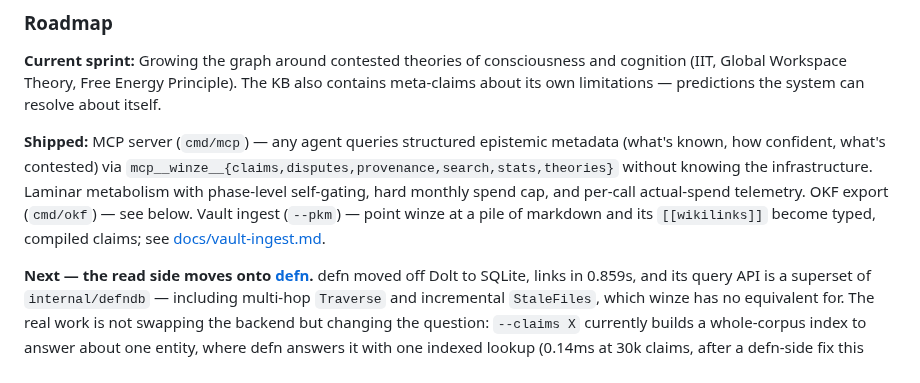
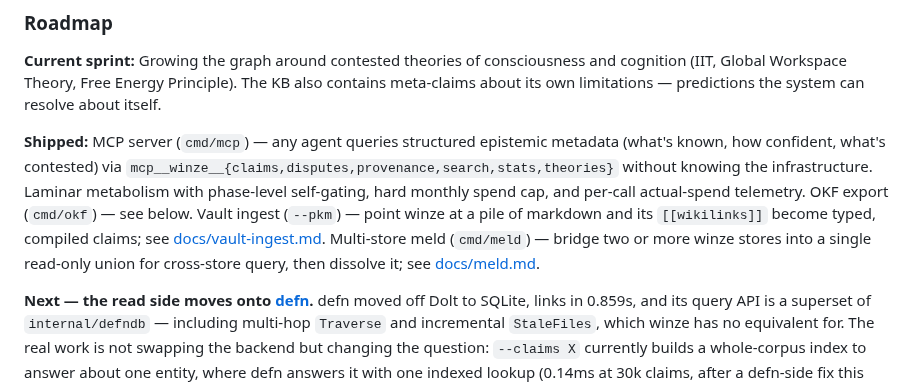
Before and after one commit to justinstimatze/winze, a Markdown page: README.md, the part around the change. Rendered like a GitHub page.

Commit message:
README: link multi-store meld from the Shipped list
cmd/meld and docs/meld.md have existed since b9e9159, but README's
front door never mentioned either -- discoverable only via CLAUDE.md's
docs index or by already knowing the file name.

Co-Authored-By: Claude Sonnet 5 <noreply@anthropic.com>
Claude-Session: https://claude.ai/code/session_014CVYzDeTX3EPJYJ7ZJHPxZ

```diff
--- a/README.md
+++ b/README.md
@@ -40,7 +40,7 @@ The output isn't a status report. It's better answers the next time someone asks
 
 **Current sprint:** Growing the graph around contested theories of consciousness and cognition (IIT, Global Workspace Theory, Free Energy Principle). The KB also contains meta-claims about its own limitations — predictions the system can resolve about itself.
 
-**Shipped:** MCP server (`cmd/mcp`) — any agent queries structured epistemic metadata (what's known, how confident, what's contested) via `mcp__winze__{claims,disputes,provenance,search,stats,theories}` without knowing the infrastructure. Laminar metabolism with phase-level self-gating, hard monthly spend cap, and per-call actual-spend telemetry. OKF export (`cmd/okf`) — see below. Vault ingest (`--pkm`) — point winze at a pile of markdown and its `[[wikilinks]]` become typed, compiled claims; see [docs/vault-ingest.md](docs/vault-ingest.md).
+**Shipped:** MCP server (`cmd/mcp`) — any agent queries structured epistemic metadata (what's known, how confident, what's contested) via `mcp__winze__{claims,disputes,provenance,search,stats,theories}` without knowing the infrastructure. Laminar metabolism with phase-level self-gating, hard monthly spend cap, and per-call actual-spend telemetry. OKF export (`cmd/okf`) — see below. Vault ingest (`--pkm`) — point winze at a pile of markdown and its `[[wikilinks]]` become typed, compiled claims; see [docs/vault-ingest.md](docs/vault-ingest.md). Multi-store meld (`cmd/meld`) — bridge two or more winze stores into a single read-only union for cross-store query, then dissolve it; see [docs/meld.md](docs/meld.md).
 
 **Next — the read side moves onto [defn](https://github.com/justinstimatze/defn).** defn moved off Dolt to SQLite, links in 0.859s, and its query API is a superset of `internal/defndb` — including multi-hop `Traverse` and incremental `StaleFiles`, which winze has no equivalent for. The real work is not swapping the backend but changing the question: `--claims X` currently builds a whole-corpus index to answer about one entity, where defn answers it with one indexed lookup (0.14ms at 30k claims, after a defn-side fix this work produced). See [docs/defn-migration.md](docs/defn-migration.md).
 
```
